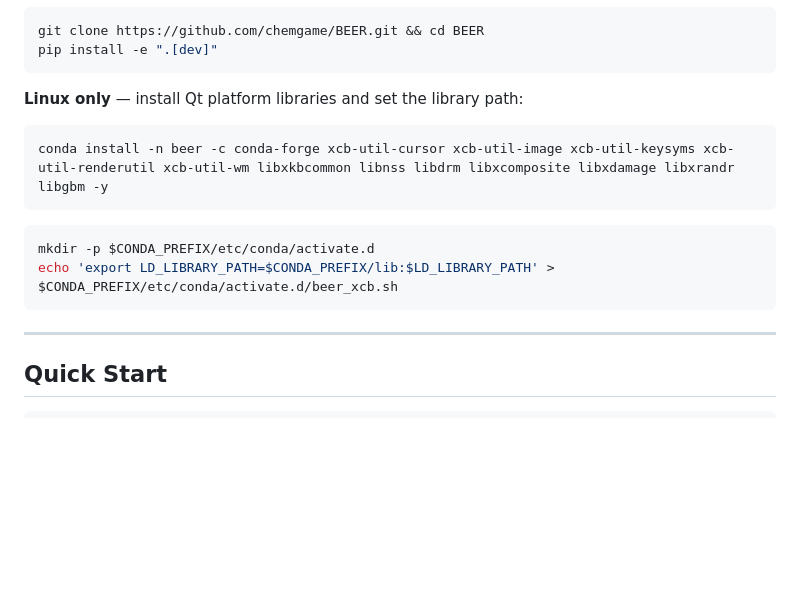
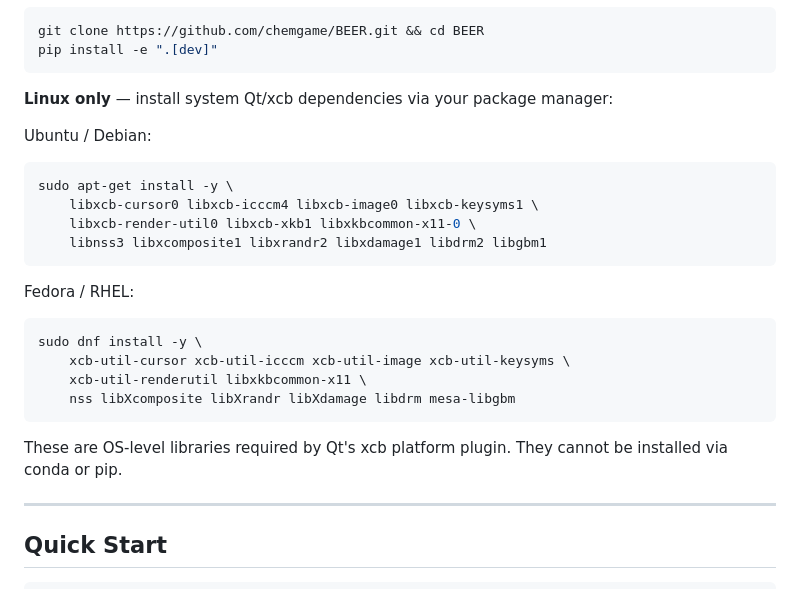
Before and after one commit to chemgame/BEER, a Markdown page: README.md, the part around the change. Drawn GitHub-style; blank space fills up the shorter version.

Commit message:
fix: correct Linux Qt/xcb installation instructions
The previous conda install command included packages that don't exist
in conda-forge (libxcomposite, libxrandr, libnss, libxdamage), causing
PackagesNotFoundError. These are OS-level X11 libraries that must be
installed via apt or dnf, not conda. Replace with correct apt
(Ubuntu/Debian) and dnf (Fedora/RHEL) commands. Remove the
LD_LIBRARY_PATH workaround, which is not needed with pip-installed
PySide6.

Co-Authored-By: Claude Sonnet 4.6 <noreply@anthropic.com>

````diff
--- a/README.md
+++ b/README.md
@@ -62,16 +62,25 @@ git clone https://github.com/chemgame/BEER.git && cd BEER
 pip install -e ".[dev]"
 ```
 
-**Linux only** — install Qt platform libraries and set the library path:
+**Linux only** — install system Qt/xcb dependencies via your package manager:
 
+Ubuntu / Debian:
 ```bash
-conda install -n beer -c conda-forge xcb-util-cursor xcb-util-image xcb-util-keysyms xcb-util-renderutil xcb-util-wm libxkbcommon libnss libdrm libxcomposite libxdamage libxrandr libgbm -y
+sudo apt-get install -y \
+    libxcb-cursor0 libxcb-icccm4 libxcb-image0 libxcb-keysyms1 \
+    libxcb-render-util0 libxcb-xkb1 libxkbcommon-x11-0 \
+    libnss3 libxcomposite1 libxrandr2 libxdamage1 libdrm2 libgbm1
 ```
 
+Fedora / RHEL:
 ```bash
-mkdir -p $CONDA_PREFIX/etc/conda/activate.d
-echo 'export LD_LIBRARY_PATH=$CONDA_PREFIX/lib:$LD_LIBRARY_PATH' > $CONDA_PREFIX/etc/conda/activate.d/beer_xcb.sh
+sudo dnf install -y \
+    xcb-util-cursor xcb-util-icccm xcb-util-image xcb-util-keysyms \
+    xcb-util-renderutil libxkbcommon-x11 \
+    nss libXcomposite libXrandr libXdamage libdrm mesa-libgbm
 ```
+
+These are OS-level libraries required by Qt's xcb platform plugin. They cannot be installed via conda or pip.
 
 ---
 
````
